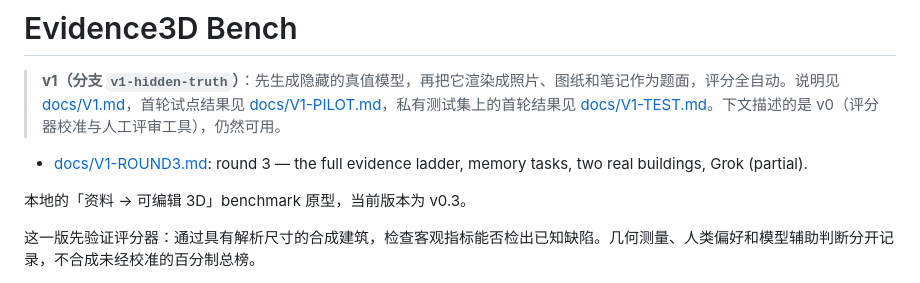
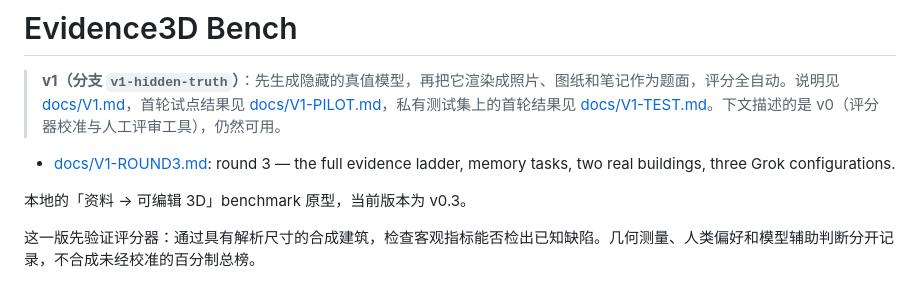
Before and after one commit to olddonkey/evidence3d-bench, a Markdown page: README.md, the part around the change. GitHub-like rendering.

```diff
--- a/README.md
+++ b/README.md
@@ -1,7 +1,7 @@
 # Evidence3D Bench
 
 > **v1（分支 `v1-hidden-truth`）**：先生成隐藏的真值模型，再把它渲染成照片、图纸和笔记作为题面，评分全自动。说明见 [docs/V1.md](docs/V1.md)，首轮试点结果见 [docs/V1-PILOT.md](docs/V1-PILOT.md)，私有测试集上的首轮结果见 [docs/V1-TEST.md](docs/V1-TEST.md)。下文描述的是 v0（评分器校准与人工评审工具），仍然可用。
-- [docs/V1-ROUND3.md](docs/V1-ROUND3.md): round 3 — the full evidence ladder, memory tasks, two real buildings, Grok (partial).
+- [docs/V1-ROUND3.md](docs/V1-ROUND3.md): round 3 — the full evidence ladder, memory tasks, two real buildings, three Grok configurations.
 
 本地的「资料 → 可编辑 3D」benchmark 原型，当前版本为 v0.3。
 
```
Also changed, not shown: docs/V1-ROUND3.md (+57 -27 lines), docs/V1.md (+1 -1 lines).
